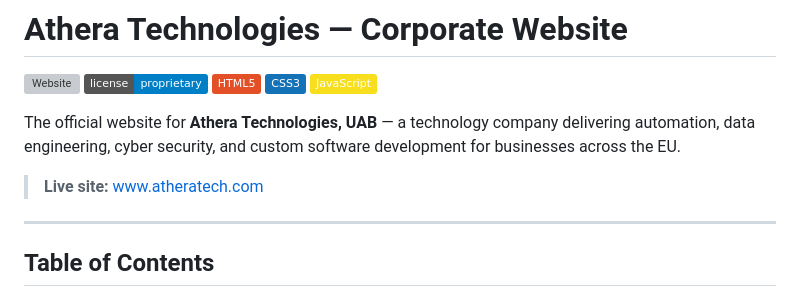
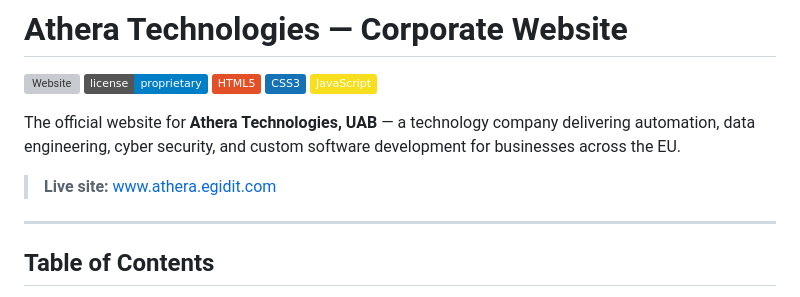
Before and after one commit to egidit/athera, a Markdown page: README.md, the part around one of its changes. GitHub-like rendering; badges without logos; grey boxes are pictures that could not be loaded.

```diff
--- a/README.md
+++ b/README.md
@@ -8,7 +8,7 @@
 
 The official website for **Athera Technologies, UAB** — a technology company delivering automation, data engineering, cyber security, and custom software development for businesses across the EU.
 
-> **Live site:** [www.atheratech.com](https://www.atheratech.com)
+> **Live site:** [www.athera.egidit.com](https://www.athera.egidit.com)
 
 ---
 
```
Also changed, not shown: other parts of README.md (+1 -1 lines).
